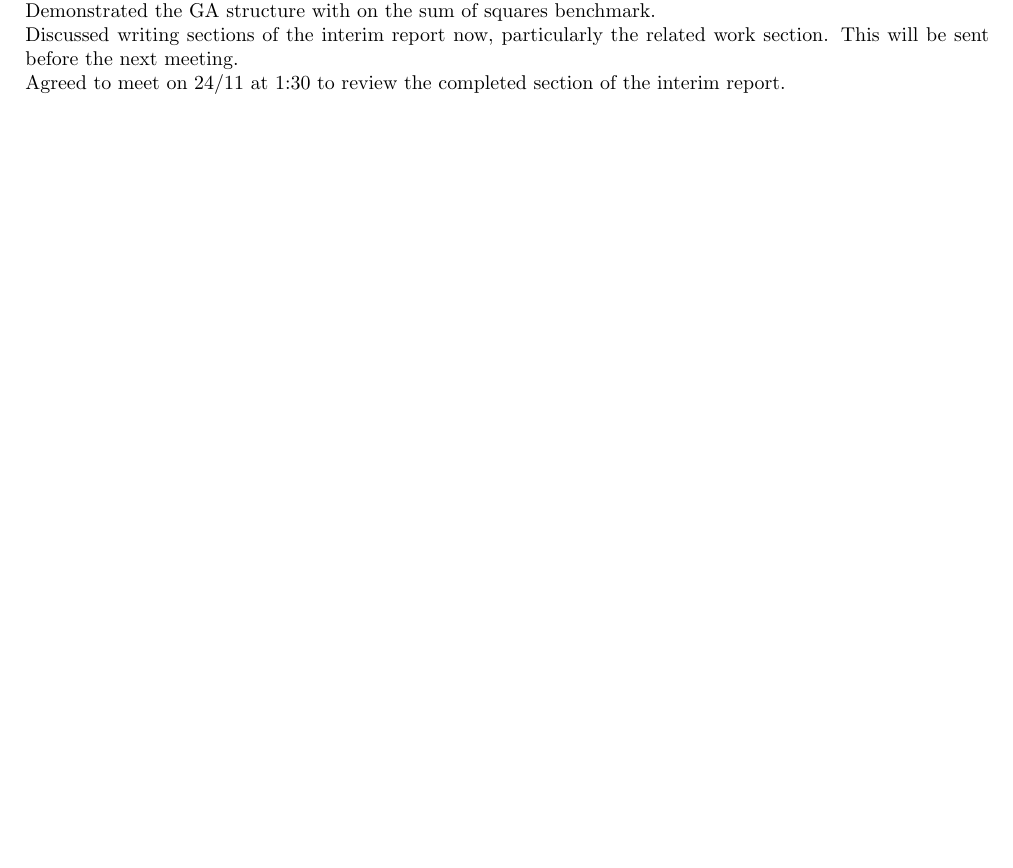
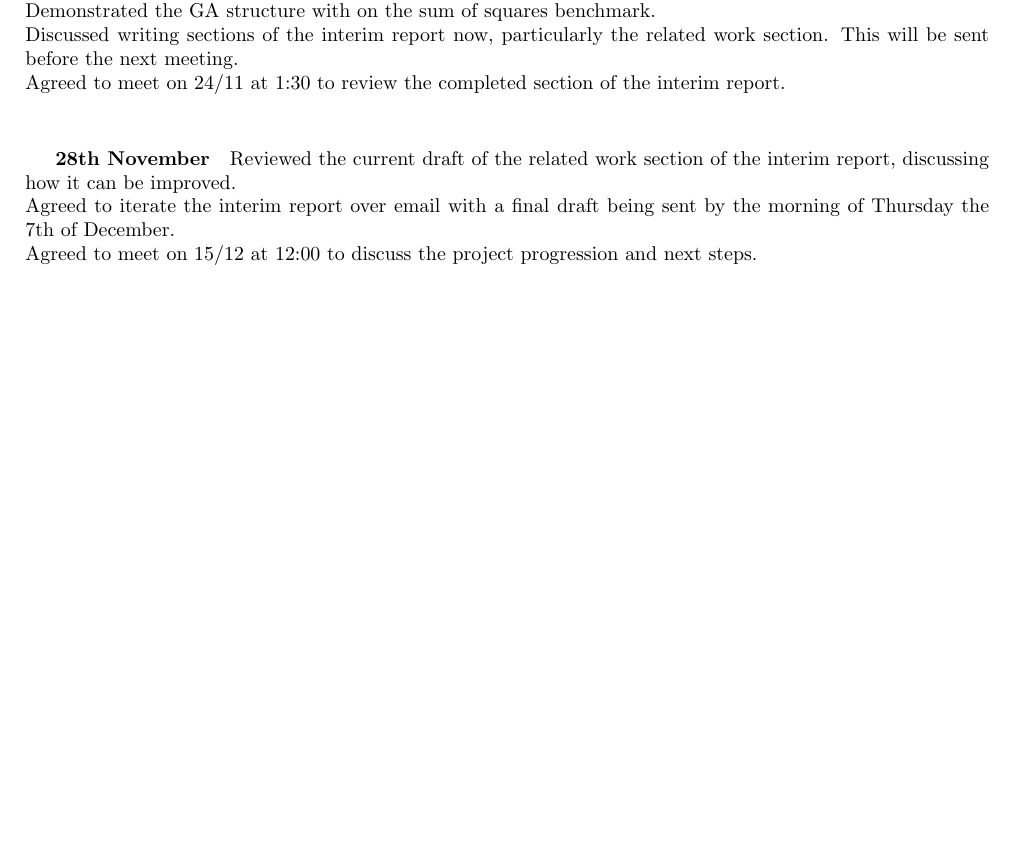
Before and after one commit to Kuldr/G53IDS-EA-Pokemon-Team-Building, a LaTeX document (Documentation/Emails/emails.tex): part of the page, cut so that both start at the same text, the shorter picture padded with empty space. Compiled offline with pdfLaTeX.

Commit message:
Added 28/11 meeting

```diff
--- a/Documentation/Emails/emails.tex
+++ b/Documentation/Emails/emails.tex
@@ -31,5 +31,10 @@ Reviewed the outline for the Interim Report, suggesting that its good but could
 Demonstrated the GA structure with on the sum of squares benchmark.\\
 Discussed writing sections of the interim report now, particularly the related work section. This will be sent before the next meeting.\\
 Agreed to meet on 24/11 at 1:30 to review the completed section of the interim report.\\
+\subparagraph{28th November}
+Reviewed the current draft of the related work section of the interim report, discussing how it can be improved.\\
+Agreed to iterate the interim report over email with a final draft being sent by the morning of Thursday the 7th of December.\\
+Agreed to meet on 15/12 at 12:00 to discuss the project progression and next steps.\\
+
 
 \end{document}
```
Also changed, not shown: Documentation/Emails/.latex/emails.pdf, 5 other files.
